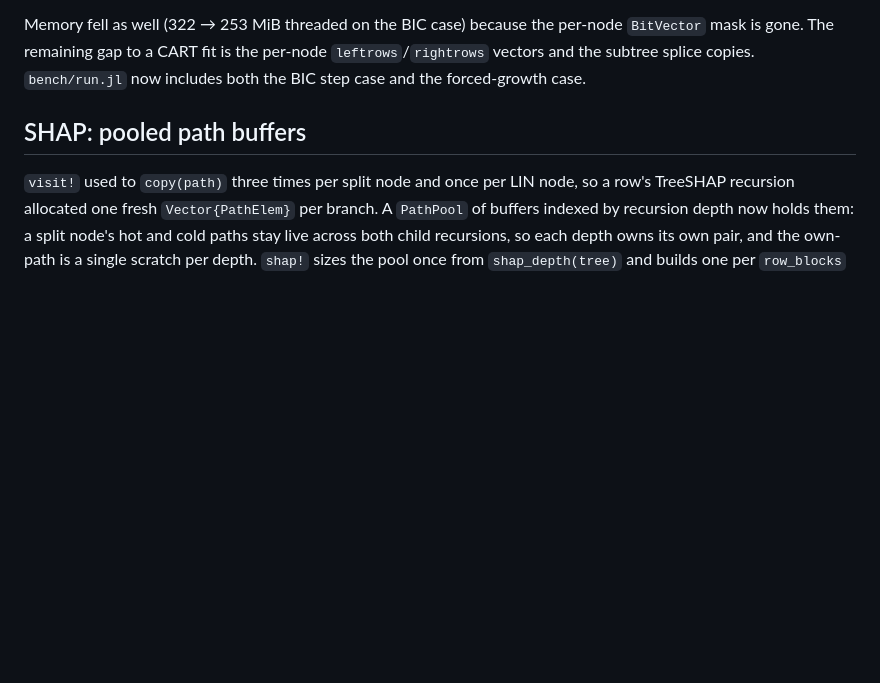
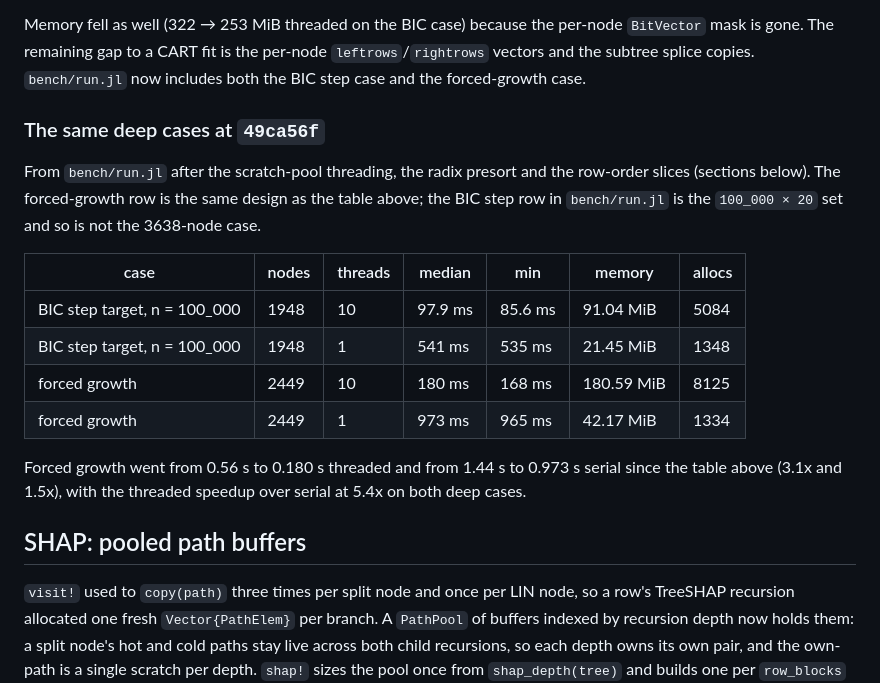
Before and after one commit to BJMCox/LinearTrees.jl, a Markdown page: bench/RESULTS.md, the part around one of its changes. Drawn GitHub-style; blank space fills up the shorter version.

```diff
--- a/bench/RESULTS.md
+++ b/bench/RESULTS.md
@@ -80,6 +87,24 @@ Memory fell as well (322 → 253 MiB threaded on the BIC case) because the
 per-node `BitVector` mask is gone. The remaining gap to a CART fit is the
 per-node `leftrows`/`rightrows` vectors and the subtree splice copies.
 `bench/run.jl` now includes both the BIC step case and the forced-growth case.
+
+### The same deep cases at `49ca56f`
+
+From `bench/run.jl` after the scratch-pool threading, the radix presort and
+the row-order slices (sections below). The forced-growth row is the same
+design as the table above; the BIC step row in `bench/run.jl` is the
+`100_000 × 20` set and so is not the 3638-node case.
+
+| case | nodes | threads | median | min | memory | allocs |
+|---|---|---|---|---|---|---|
+| BIC step target, n = 100_000 | 1948 | 10 | 97.9 ms | 85.6 ms | 91.04 MiB | 5084 |
+| BIC step target, n = 100_000 | 1948 | 1 | 541 ms | 535 ms | 21.45 MiB | 1348 |
+| forced growth | 2449 | 10 | 180 ms | 168 ms | 180.59 MiB | 8125 |
+| forced growth | 2449 | 1 | 973 ms | 965 ms | 42.17 MiB | 1334 |
+
+Forced growth went from 0.56 s to 0.180 s threaded and from 1.44 s to
+0.973 s serial since the table above (3.1x and 1.5x), with the threaded
+speedup over serial at 5.4x on both deep cases.
 
 ## SHAP: pooled path buffers
 
```
Also changed, not shown: other parts of bench/RESULTS.md (+25 -18 lines).
